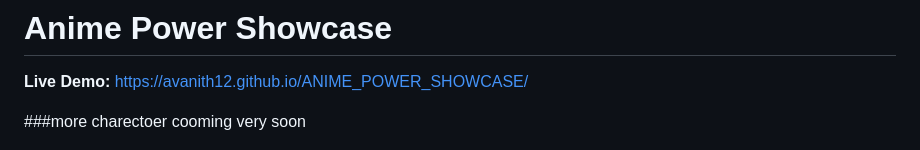
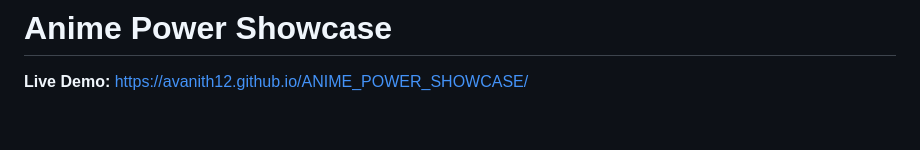
Before and after one commit to Avanith12/ANIME_POWER_SHOWCASE, a Markdown page: README.md, the part around the change. Drawn GitHub-style; blank space fills up the shorter version.

```diff
--- a/README.md
+++ b/README.md
@@ -2,7 +2,7 @@
 
 **Live Demo:** [https://avanith12.github.io/ANIME_POWER_SHOWCASE/](https://avanith12.github.io/ANIME_POWER_SHOWCASE/)
 
-###more charectoer cooming very soon
+
 
 
 <div align="center">
```
